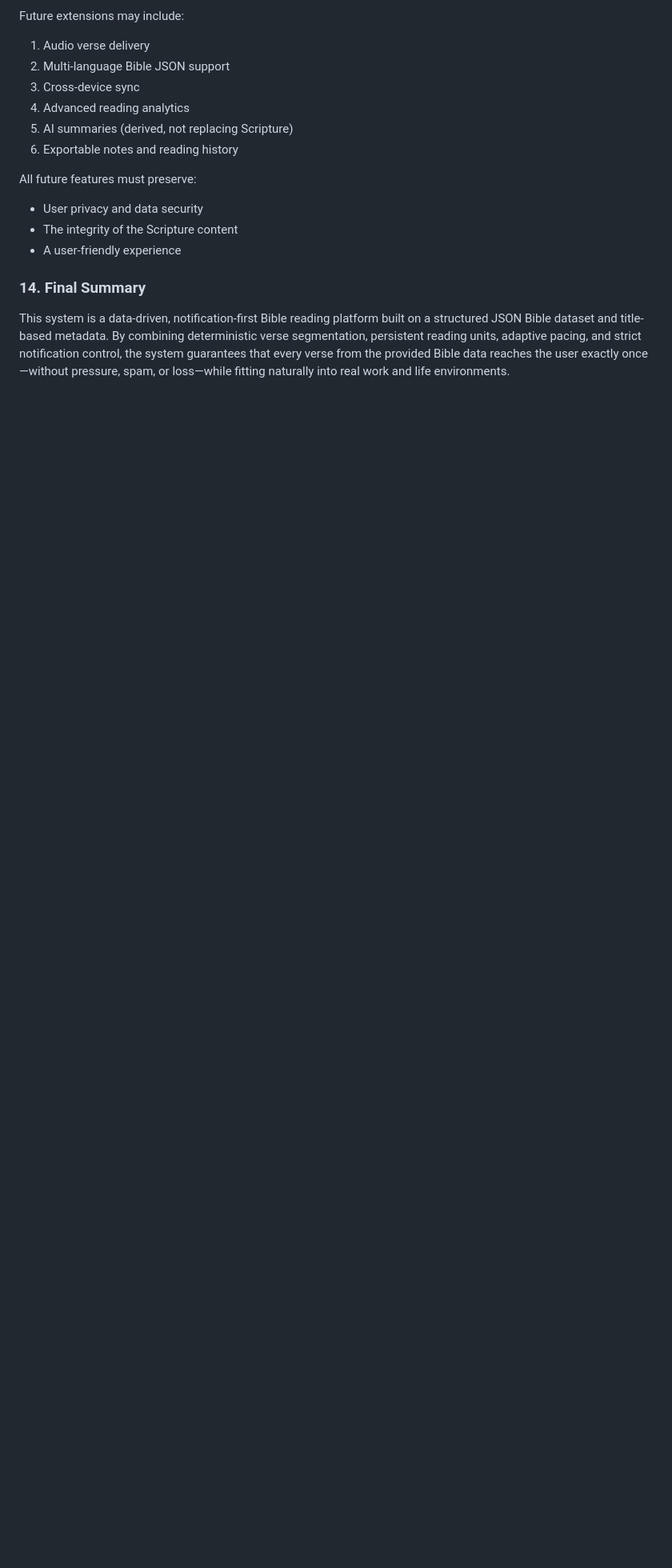
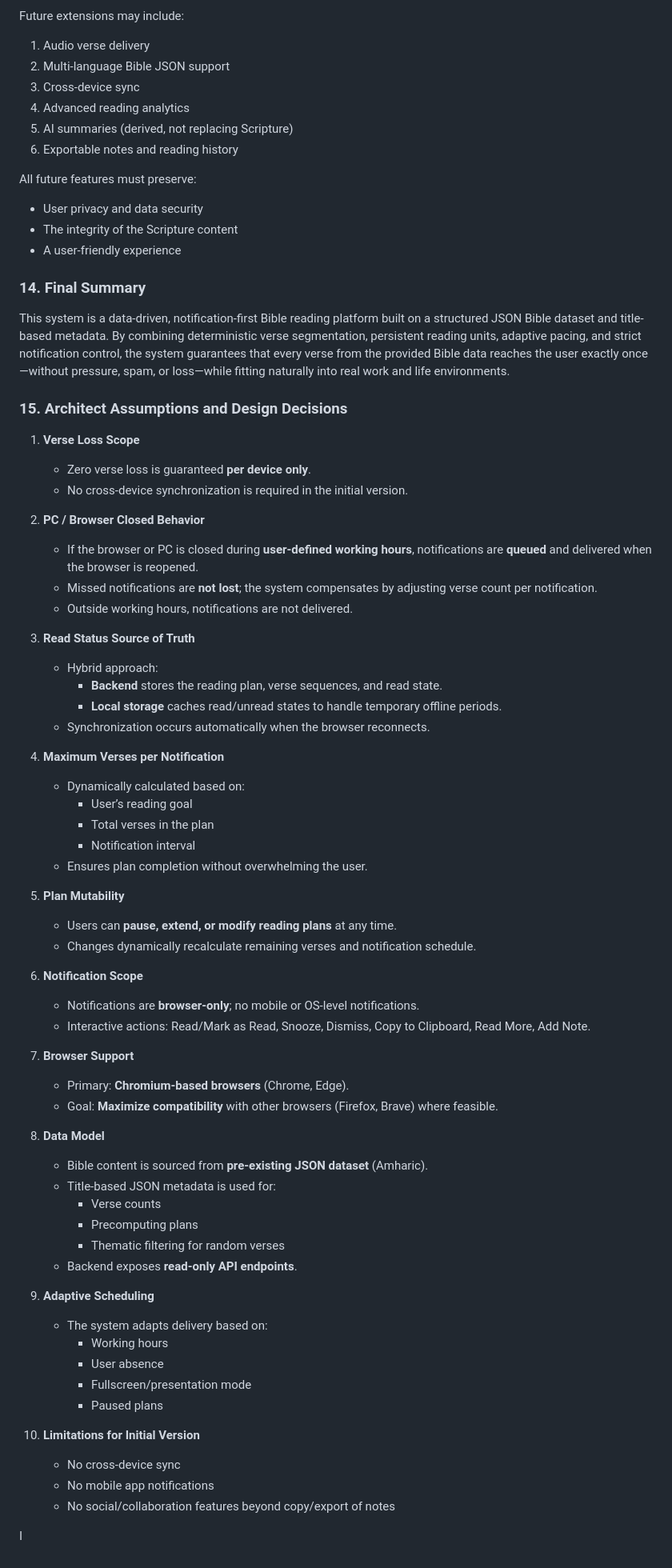
Before and after one commit to dagiteferi/read-Bible-from-browser-extension, a Markdown page: Discriptions/idea.md, the part around the change. Shown at 80% size. GitHub-like rendering; blank space fills up the shorter version.

Commit message:
Added Architect Assumptions and Design Decisions

```diff
--- a/Discriptions/idea.md
+++ b/Discriptions/idea.md
@@ -189,3 +189,62 @@ All future features must preserve:
 
 ### 14. Final Summary
 This system is a data-driven, notification-first Bible reading platform built on a structured JSON Bible dataset and title-based metadata. By combining deterministic verse segmentation, persistent reading units, adaptive pacing, and strict notification control, the system guarantees that every verse from the provided Bible data reaches the user exactly once—without pressure, spam, or loss—while fitting naturally into real work and life environments.
+
+
+### 15. Architect Assumptions and Design Decisions
+
+1. **Verse Loss Scope**
+   - Zero verse loss is guaranteed **per device only**.
+   - No cross-device synchronization is required in the initial version.
+
+2. **PC / Browser Closed Behavior**
+   - If the browser or PC is closed during **user-defined working hours**, notifications are **queued** and delivered when the browser is reopened.
+   - Missed notifications are **not lost**; the system compensates by adjusting verse count per notification.
+   - Outside working hours, notifications are not delivered.
+
+3. **Read Status Source of Truth**
+   - Hybrid approach:
+     - **Backend** stores the reading plan, verse sequences, and read state.
+     - **Local storage** caches read/unread states to handle temporary offline periods.
+   - Synchronization occurs automatically when the browser reconnects.
+
+4. **Maximum Verses per Notification**
+   - Dynamically calculated based on:
+     - User’s reading goal
+     - Total verses in the plan
+     - Notification interval
+   - Ensures plan completion without overwhelming the user.
+
+5. **Plan Mutability**
+   - Users can **pause, extend, or modify reading plans** at any time.
+   - Changes dynamically recalculate remaining verses and notification schedule.
+
+6. **Notification Scope**
+   - Notifications are **browser-only**; no mobile or OS-level notifications.
+   - Interactive actions: Read/Mark as Read, Snooze, Dismiss, Copy to Clipboard, Read More, Add Note.
+
+7. **Browser Support**
+   - Primary: **Chromium-based browsers** (Chrome, Edge).
+   - Goal: **Maximize compatibility** with other browsers (Firefox, Brave) where feasible.
+
+8. **Data Model**
+   - Bible content is sourced from **pre-existing JSON dataset** (Amharic).
+   - Title-based JSON metadata is used for:
+     - Verse counts
+     - Precomputing plans
+     - Thematic filtering for random verses
+   - Backend exposes **read-only API endpoints**.
+
+9. **Adaptive Scheduling**
+   - The system adapts delivery based on:
+     - Working hours
+     - User absence
+     - Fullscreen/presentation mode
+     - Paused plans
+
+10. **Limitations for Initial Version**
+    - No cross-device sync
+    - No mobile app notifications
+    - No social/collaboration features beyond copy/export of notes
+
+I
```
